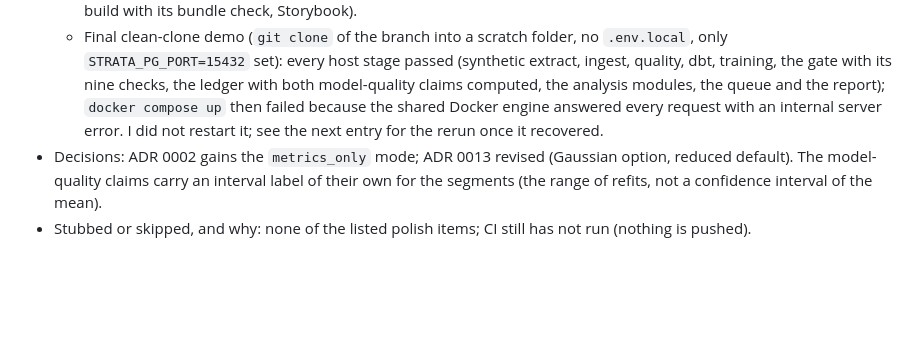
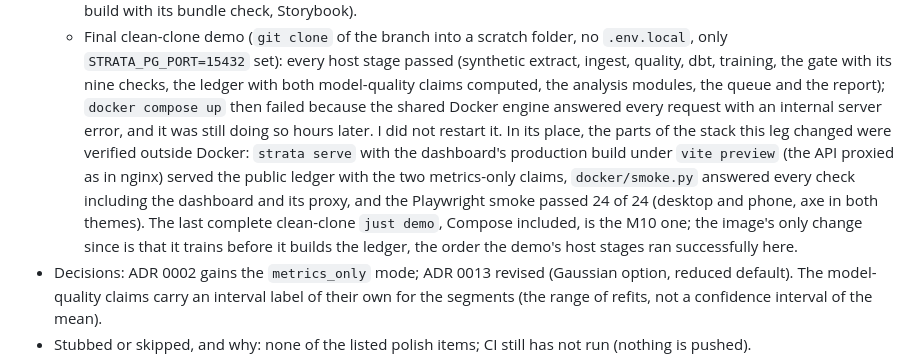
Before and after one commit to storm2121/Customer-Behavior-Analysis-and-prediction, a Markdown page: PROGRESS.md, the part around the change. Rendered like a GitHub page; blank space fills up the shorter version.

Commit message:
docs: the M11 entry records the Docker outage and the verification done without it

```diff
--- a/PROGRESS.md
+++ b/PROGRESS.md
@@ -927,8 +927,15 @@ below). Entries above this one use the old names (`kashf`, `KASHF_*`, `.kashf/`)
     `STRATA_PG_PORT=15432` set): every host stage passed (synthetic extract, ingest, quality, dbt,
     training, the gate with its nine checks, the ledger with both model-quality claims computed,
     the analysis modules, the queue and the report); `docker compose up` then failed because
-    the shared Docker engine answered every request with an internal server error. I did not
-    restart it; see the next entry for the rerun once it recovered.
+    the shared Docker engine answered every request with an internal server error, and it was
+    still doing so hours later. I did not restart it. In its place, the parts of the stack this
+    leg changed were verified outside Docker: `strata serve` with the dashboard's production
+    build under `vite preview` (the API proxied as in nginx) served the public ledger with the
+    two metrics-only claims, `docker/smoke.py` answered every check including the dashboard
+    and its proxy, and the Playwright smoke passed 24 of 24 (desktop and phone, axe in both
+    themes). The last complete clean-clone `just demo`, Compose included, is the M10 one; the
+    image's only change since is that it trains before it builds the ledger, the order the
+    demo's host stages ran successfully here.
 - Decisions: ADR 0002 gains the `metrics_only` mode; ADR 0013 revised (Gaussian option, reduced
   default). The model-quality claims carry an interval label of their own for the segments
   (the range of refits, not a confidence interval of the mean).
```
